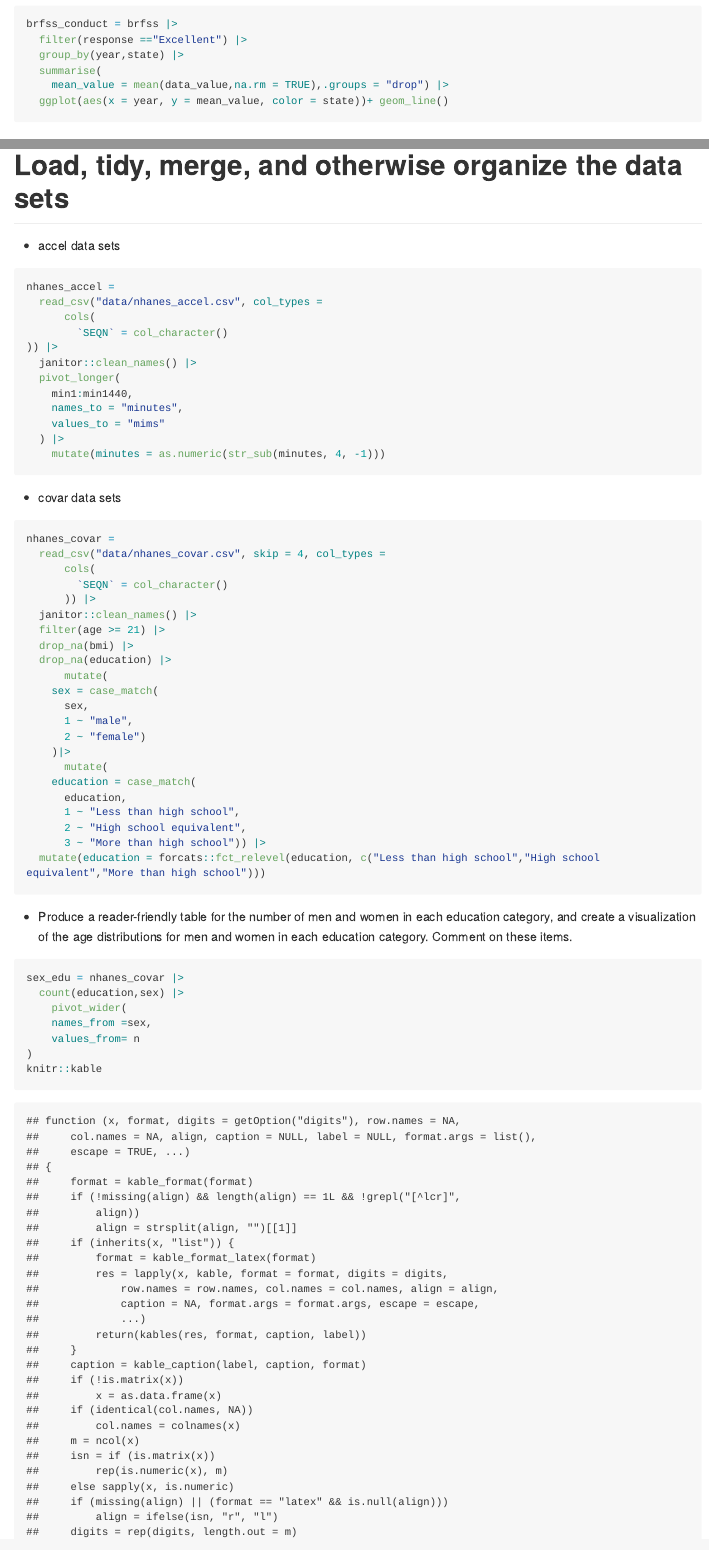
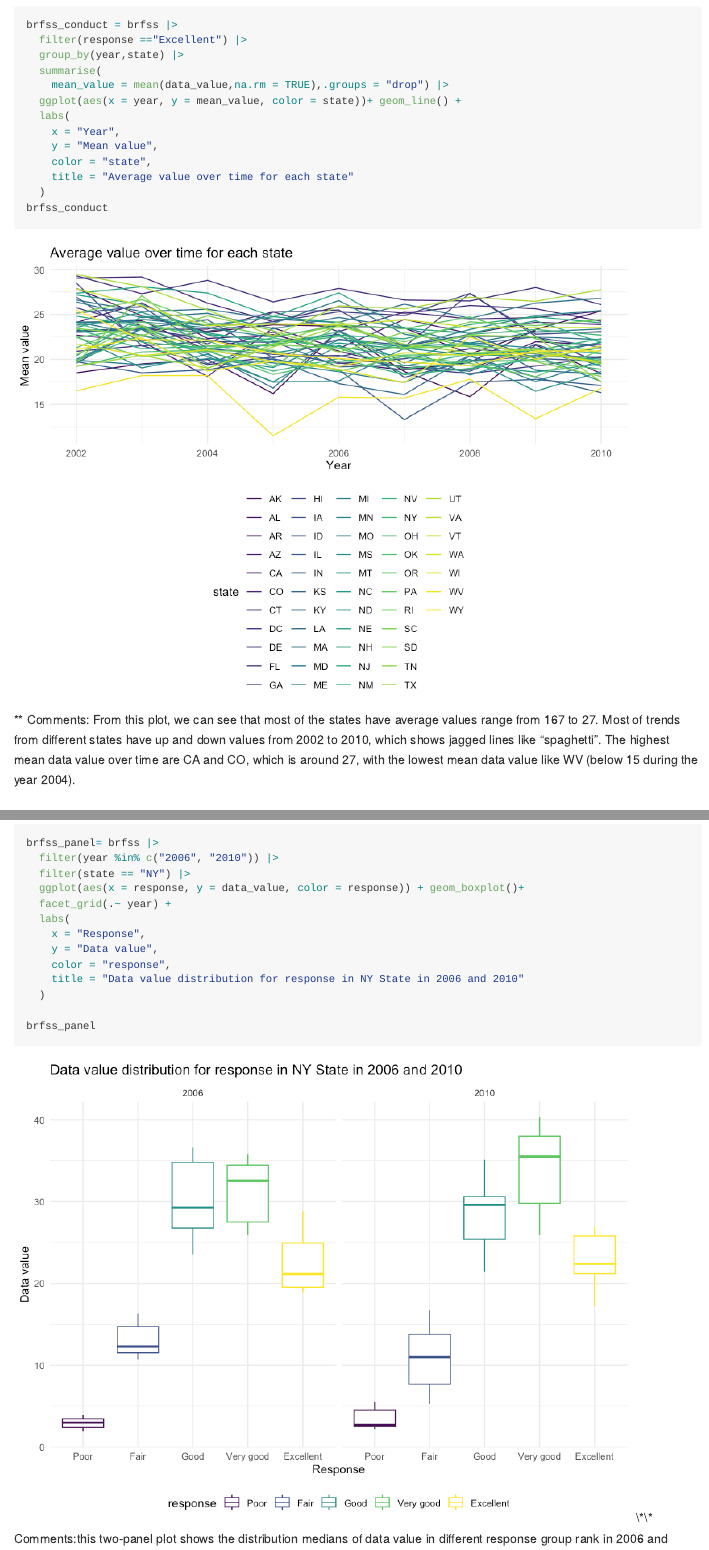
Before and after one commit to Yingting27/p8105_hw3_yz4434, an R Markdown document (p8105_hw3_yz4434.Rmd): the page in a window 1100 px wide, from 5660 px down before the commit and from 5640 px down after it, so that both start at the same text, and a second part further down, joined at a grey line. The pictures show the output file p8105_hw3_yz4434.md that the author committed with the source, drawn offline in the style of GitHub; long lines of code are wrapped.

Commit message:
adding comments

````diff
--- a/p8105_hw3_yz4434.Rmd
+++ b/p8105_hw3_yz4434.Rmd
@@ -173,8 +173,16 @@ brfss_conduct = brfss |>
   group_by(year,state) |>
   summarise(
     mean_value = mean(data_value,na.rm = TRUE),.groups = "drop") |>
-  ggplot(aes(x = year, y = mean_value, color = state))+ geom_line()
+  ggplot(aes(x = year, y = mean_value, color = state))+ geom_line() +
+  labs(
+    x = "Year",
+    y = "Mean value",
+    color = "state",
+    title = "Average value over time for each state"
+  )
+brfss_conduct
 
 ```
 
+** Comments: From this plot, we can see that most of the states have average values range from 167 to 27. Most of trends from different states have up and down values from 2002 to 2010, which shows jagged lines like "spaghetti". The highest mean data value over time are CA and CO, which is around 27, with the lowest mean data value like WV (below 15 during the year 2004).
 
@@ -185,3 +193,11 @@ brfss_conduct = brfss |>
 brfss_panel= brfss |>
   filter(year %in% c("2006", "2010")) |>
   filter(state == "NY") |>
+  ggplot(aes(x = response, y = data_value, color = response)) + geom_boxplot()+
+  facet_grid(.~ year) +
+  labs(
+    x = "Response",
+    y = "Data value",
+    color = "response",
+    title = "Data value distribution for response in NY State in 2006 and 2010"
+  )
@@ -190,2 +204,3 @@ brfss_panel= brfss |>
 
+brfss_panel
 ```
@@ -195,5 +211,5 @@ brfss_panel= brfss |>
 
-# Load, tidy, merge, and otherwise organize the data sets
+## Load, tidy, merge, and otherwise organize the data sets
 
 * accel data sets
 ```{r}
@@ -245,5 +261,3 @@ sex_edu = nhanes_covar |>
     pivot_wider(
     names_from =sex,
     values_from= n
-)
-knitr::kable
````
Also changed, not shown: p8105_hw3_yz4434.md, p8105_hw3_yz4434_files/figure-gfm/unnamed-chunk-11-1.png (added), p8105_hw3_yz4434_files/figure-gfm/unnamed-chunk-12-1.png (added), p8105_hw3_yz4434_files/figure-gfm/unnamed-chunk-15-1.png (added), p8105_hw3_yz4434_files/figure-gfm/unnamed-chunk-17-1.png (added), p8105_hw3_yz4434.Rmd (25 more changed lines).
